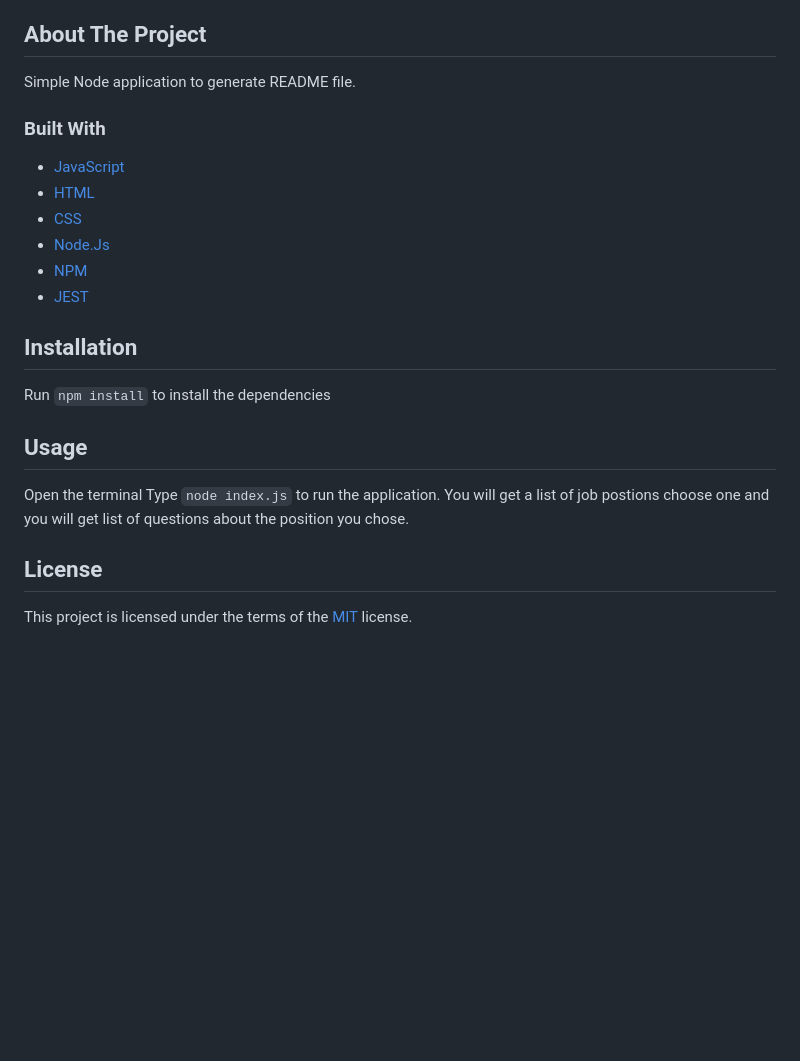
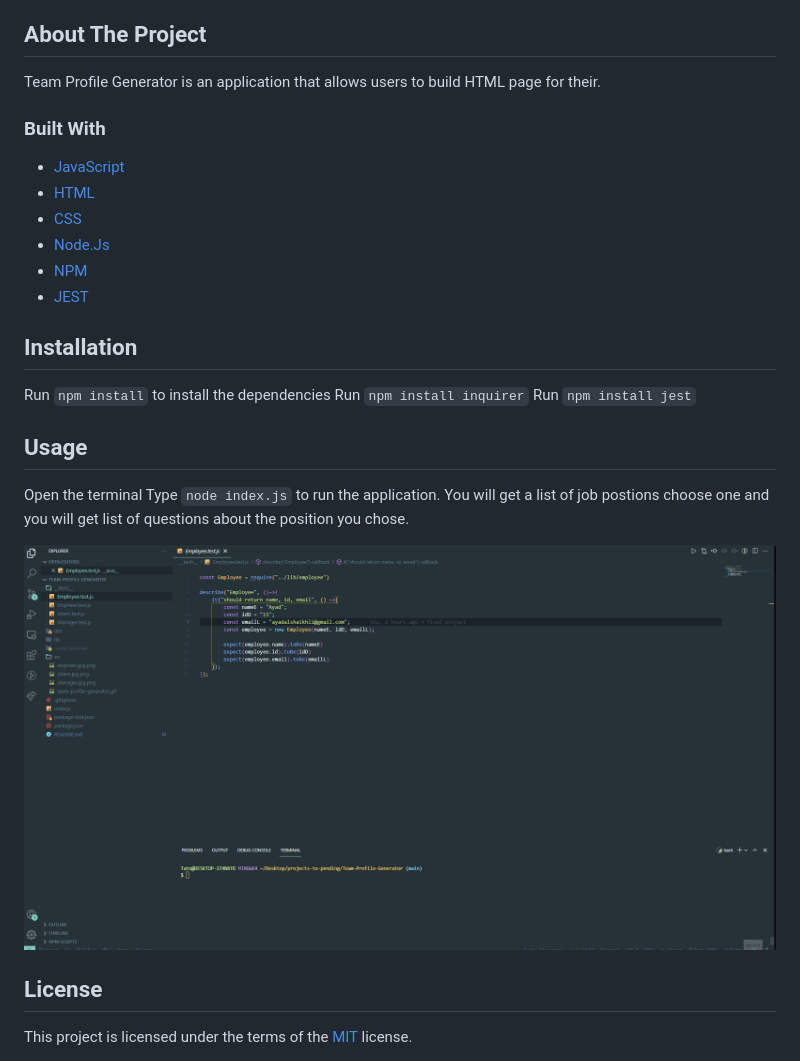
Before and after one commit to ayadalshaikhli/Team-Profile-Generator, a Markdown page: README.md, the part around the change. Rendered like a GitHub page; pictures changed too: src/team-profile-generator-test.gif (added); blank space fills up the shorter version.

Commit message:
created the test  gif

```diff
--- a/README.md
+++ b/README.md
@@ -33,7 +33,7 @@
 
 ## About The Project
 
-Simple Node application to generate README file.
+Team Profile Generator is an application that allows users to build HTML page for their.
 
 ### Built With
 
@@ -47,12 +47,16 @@ Simple Node application to generate README file.
 ## Installation
 
 Run `npm install` to install the dependencies
+Run `npm install inquirer`
+Run `npm install jest`
 
 ## Usage
 
 Open the terminal
 Type `node index.js` to run the application.
 You will get a list of job postions choose one and you will get list of questions about the position you chose.
+
+<img src="/src/team-profile-generator-test.gif" alt="screenshot" >
 
 ## License
 
```
